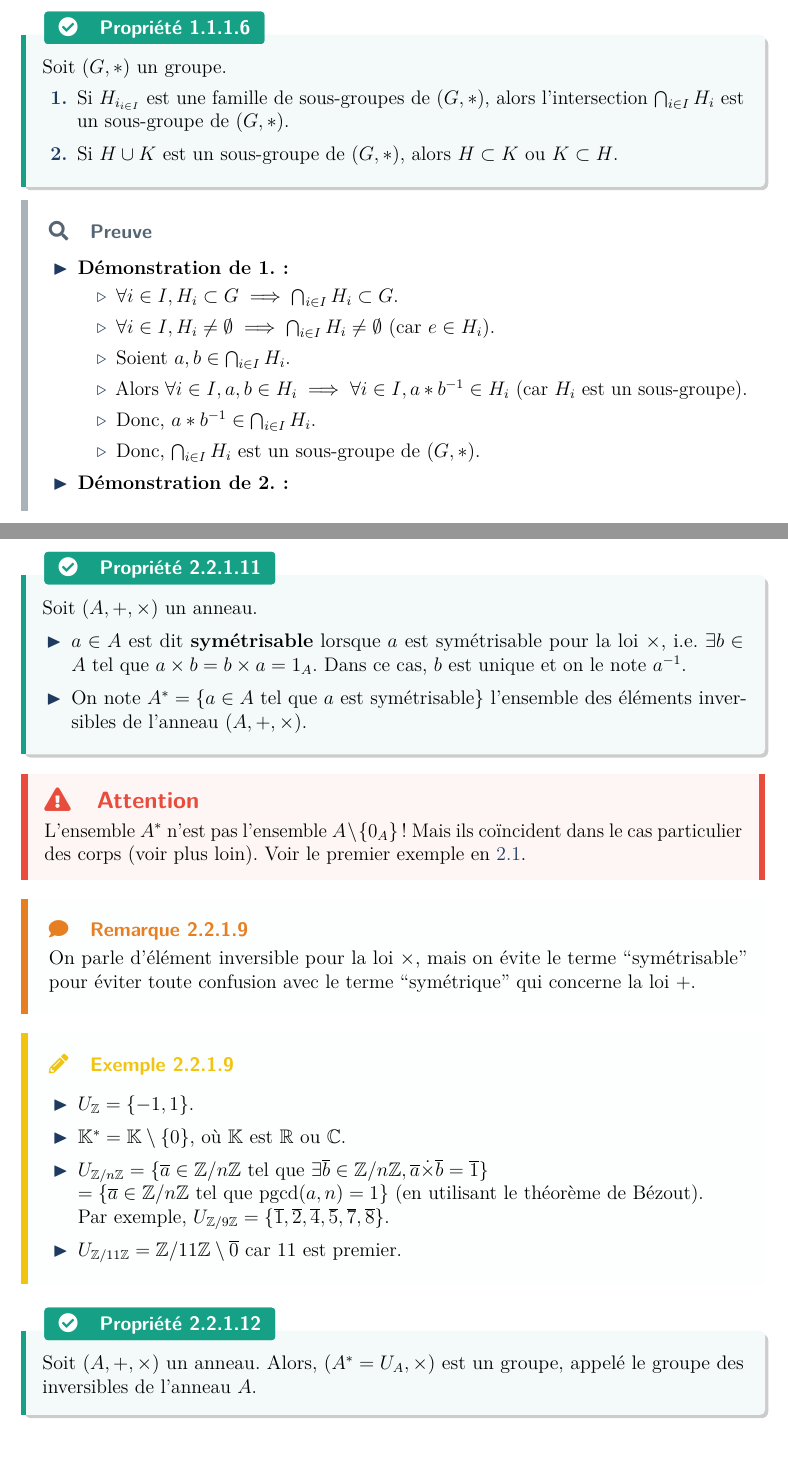
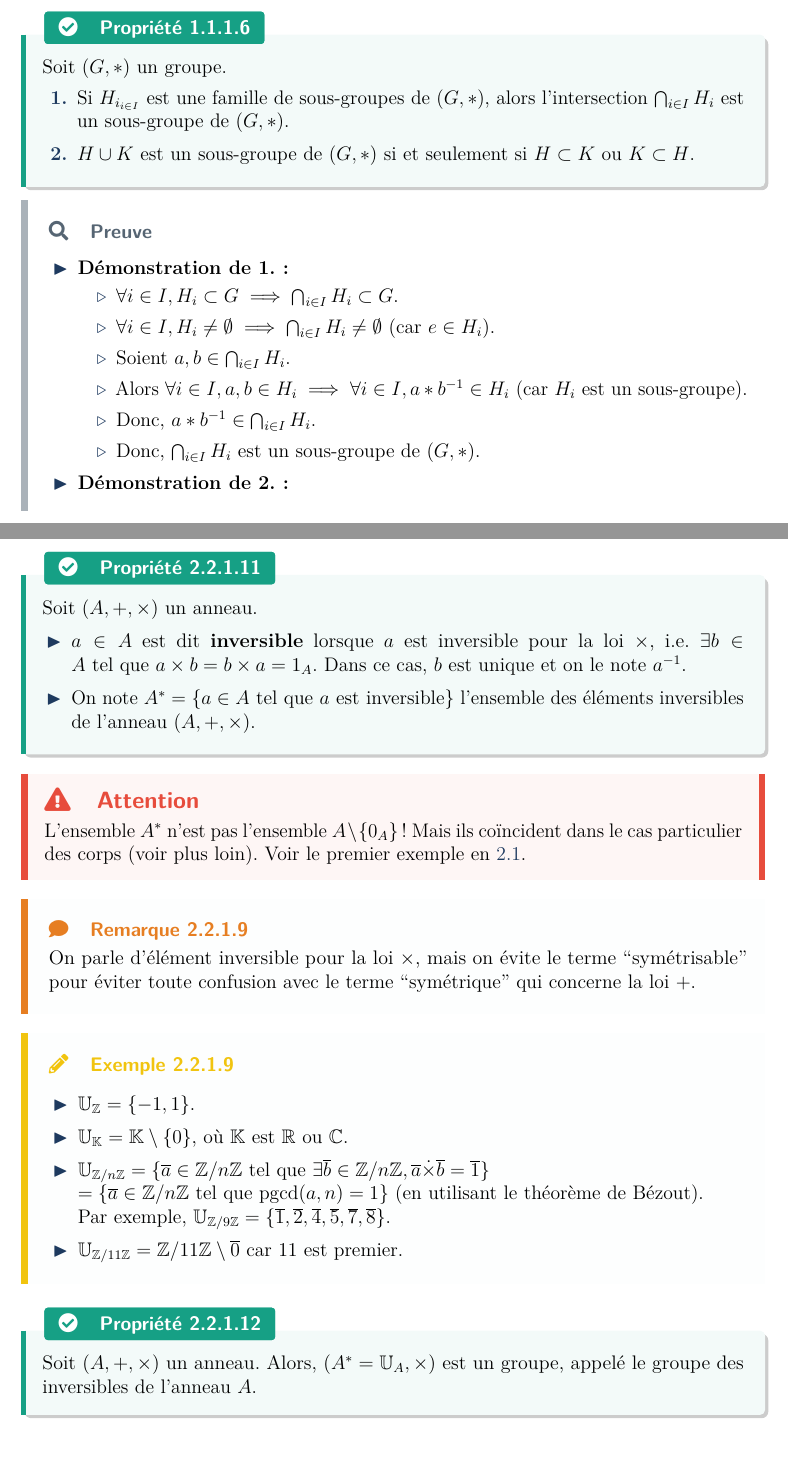
Before and after one commit to Samy-Y/maths-cpi1a-class2030, a LaTeX document (260109 CH10.tex): two parts of pages 10 and 20 of 37, joined at a grey line, cut so that both start at the same text. Compiled offline with pdfLaTeX.

Commit message:
ch10 : 1.1.1.6 (2) -> équivalence, 2.2.1.11 symét. -> invers. ;; ch11 : typo (en train de refaire une preuve)

```diff
--- a/260109 CH10.tex
+++ b/260109 CH10.tex
@@ -253,7 +248,7 @@ Ce chapitre est consacré aux structures algébriques. Il s'agit d'un chapitre d
     Soit $(G,*)$ un groupe.
     \begin{enumerate}
         \item Si $H_{i_{i\in I}}$ est une famille de sous-groupes de $(G,*)$, alors l'intersection $\bigcap_{i\in I} H_i$ est un sous-groupe de $(G,*)$.
-        \item Si $H \cup K$ est un sous-groupe de $(G,*)$, alors $H \subset K$ ou $K \subset H$.
+        \item $H \cup K$ est un sous-groupe de $(G,*)$ si et seulement si $H \subset K$ ou $K \subset H$.
     \end{enumerate}
 \end{property}
 
@@ -599,8 +594,8 @@ Ce chapitre est consacré aux structures algébriques. Il s'agit d'un chapitre d
     Soit $(A,+,\times)$ un anneau.
 
     \begin{itemize}
-        \item $a\in A$ est dit \textbf{symétrisable} lorsque $a$ est symétrisable pour la loi $\times$, i.e. $\exists b \in A \tq a \times b = b \times a = 1_A$. Dans ce cas, $b$ est unique et on le note $a^{-1}$.
-        \item On note $A^* = \{a \in A \tq a \text{ est symétrisable}\}$ l'ensemble des éléments inversibles de l'anneau $(A,+,\times)$.
+        \item $a\in A$ est dit \textbf{inversible} lorsque $a$ est inversible pour la loi $\times$, i.e. $\exists b \in A \tq a \times b = b \times a = 1_A$. Dans ce cas, $b$ est unique et on le note $a^{-1}$.
+        \item On note $A^* = \{a \in A \tq a \text{ est inversible}\}$ l'ensemble des éléments inversibles de l'anneau $(A,+,\times)$.
     \end{itemize}
 \end{property}
 
@@ -615,16 +610,16 @@ Ce chapitre est consacré aux structures algébriques. Il s'agit d'un chapitre d
 \begin{example}
 
     \begin{itemize}
-        \item $U_\Z = \{-1,1\}$.
-        \item $\Kset^* = \Kset\setminus\{0\}$, où $\Kset$ est $\R$ ou $\C$.
-        \item $U_{\Z/n\Z} = \{\overline{a} \in \Z/n\Z \tq \exists \overline{b} \in \Z/n\Z, \overline{a} \dot\times \overline{b} = \overline{1}\}$\\$=\{\overline{a} \in \Z/n\Z \tq \pgcd (a,n) = 1\}$ (en utilisant le théorème de Bézout).\\Par exemple, $U_{\Z/9\Z} = \{\overline{1}, \overline{2}, \overline{4}, \overline{5}, \overline{7}, \overline{8}\}$.
-        \item $U_{\Z/11\Z} = \Z/11\Z\setminus{\overline{0}}$ car $11$ est premier.
+        \item $\Uset_\Z = \{-1,1\}$.
+        \item $\Uset_\Kset = \Kset\setminus\{0\}$, où $\Kset$ est $\R$ ou $\C$.
+        \item $\Uset_{\Z/n\Z} = \{\overline{a} \in \Z/n\Z \tq \exists \overline{b} \in \Z/n\Z, \overline{a} \dot\times \overline{b} = \overline{1}\}$\\$=\{\overline{a} \in \Z/n\Z \tq \pgcd (a,n) = 1\}$ (en utilisant le théorème de Bézout).\\Par exemple, $\Uset_{\Z/9\Z} = \{\overline{1}, \overline{2}, \overline{4}, \overline{5}, \overline{7}, \overline{8}\}$.
+        \item $\Uset_{\Z/11\Z} = \Z/11\Z\setminus{\overline{0}}$ car $11$ est premier.
     \end{itemize}
 \end{example}
 \label{ex:U_Z_Q_R_C}
 
 \begin{property}
-    Soit $(A,+,\times)$ un anneau. Alors, $(A^*=U_A,\times)$ est un groupe, appelé le groupe des inversibles de l'anneau $A$.
+    Soit $(A,+,\times)$ un anneau. Alors, $(A^*=\Uset_A,\times)$ est un groupe, appelé le groupe des inversibles de l'anneau $A$.
 \end{property}
 
 \begin{remark}[Hors programme]
```
Also changed, not shown: 260128 CH11.tex (+2 -2 lines), 260109 CH10.pdf, 260128 CH11.pdf, 260109 CH10.tex (7 more changed lines).
